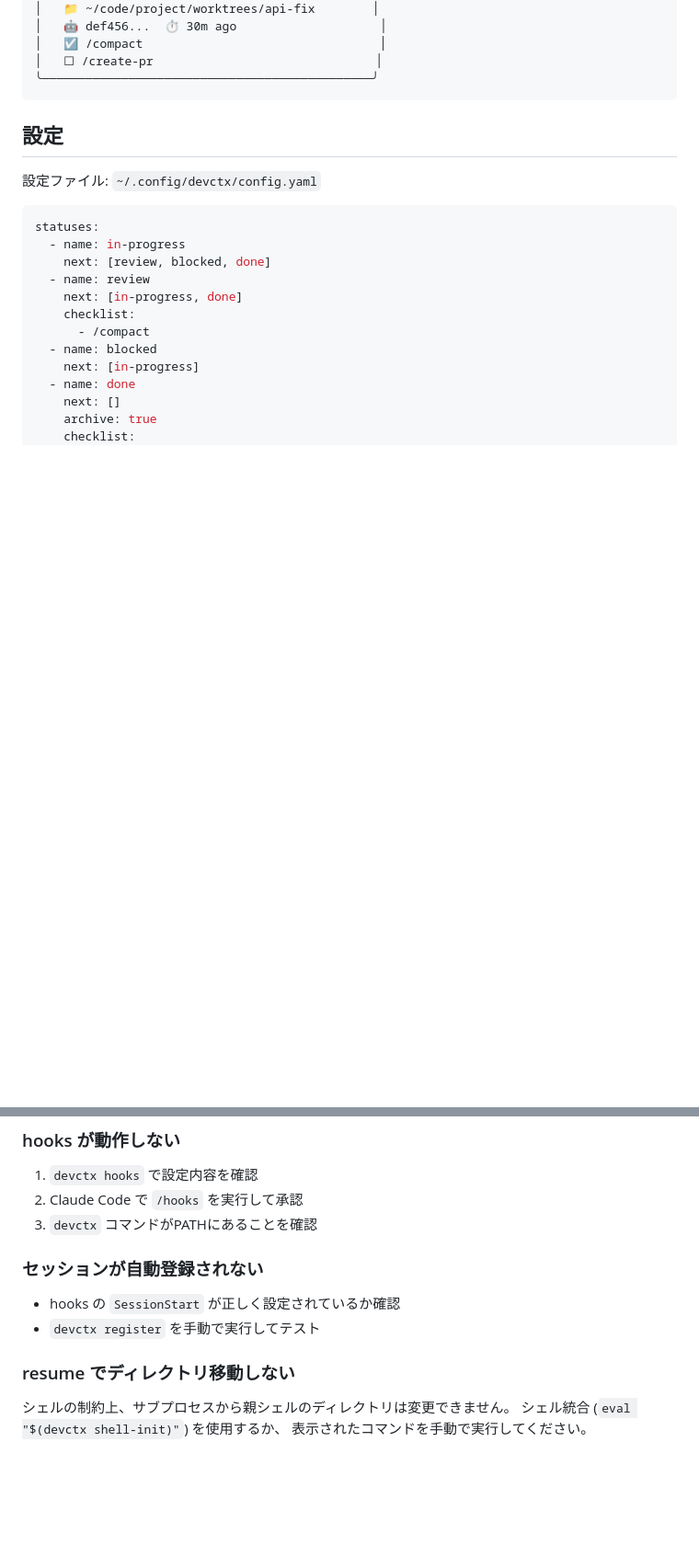
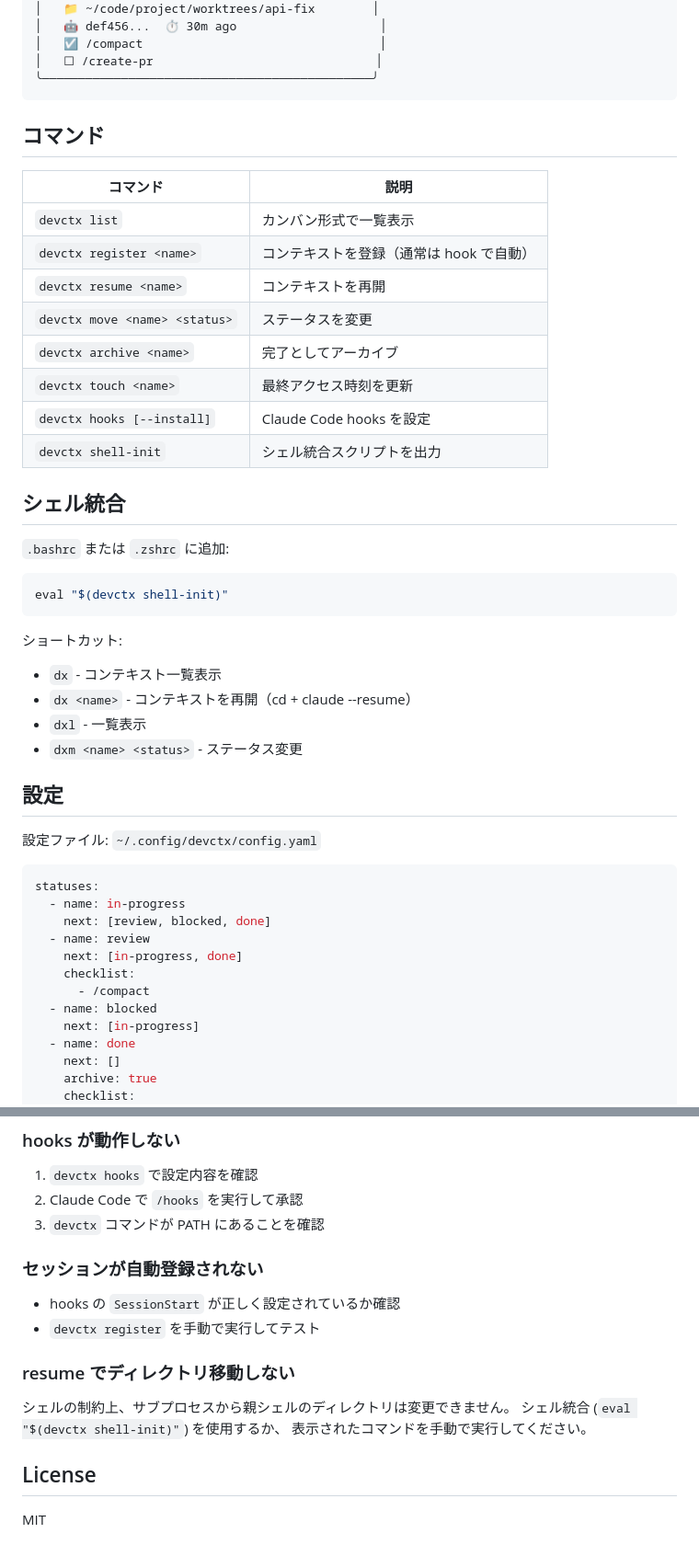
Before and after one commit to hiroyannnn/devctx, a Markdown page: README.md, 2 parts joined by grey strips. Shown at 92% size. GitHub-like rendering; blank space fills up the shorter version.

````diff
--- a/README.md
+++ b/README.md
@@ -90,6 +63,33 @@ devctx remove my-feature
 │   ☐ /create-pr                               │
 ╰──────────────────────────────────────────────╯
 ```
+
+## コマンド
+
+| コマンド | 説明 |
+|---------|------|
+| `devctx list` | カンバン形式で一覧表示 |
+| `devctx register <name>` | コンテキストを登録（通常は hook で自動） |
+| `devctx resume <name>` | コンテキストを再開 |
+| `devctx move <name> <status>` | ステータスを変更 |
+| `devctx archive <name>` | 完了としてアーカイブ |
+| `devctx touch <name>` | 最終アクセス時刻を更新 |
+| `devctx hooks [--install]` | Claude Code hooks を設定 |
+| `devctx shell-init` | シェル統合スクリプトを出力 |
+
+## シェル統合
+
+`.bashrc` または `.zshrc` に追加:
+
+```bash
+eval "$(devctx shell-init)"
+```
+
+ショートカット:
+- `dx` - コンテキスト一覧表示
+- `dx <name>` - コンテキストを再開（cd + claude --resume）
+- `dxl` - 一覧表示
+- `dxm <name> <status>` - ステータス変更
 
 ## 設定
 
@@ -165,7 +165,7 @@ devctx move $(basename $(pwd)) done
 
 1. `devctx hooks` で設定内容を確認
 2. Claude Code で `/hooks` を実行して承認
-3. `devctx` コマンドがPATHにあることを確認
+3. `devctx` コマンドが PATH にあることを確認
 
 ### セッションが自動登録されない
 
@@ -177,3 +177,7 @@ devctx move $(basename $(pwd)) done
 シェルの制約上、サブプロセスから親シェルのディレクトリは変更できません。
 シェル統合 (`eval "$(devctx shell-init)"`) を使用するか、
 表示されたコマンドを手動で実行してください。
+
+## License
+
+MIT
````
Also changed, not shown: other parts of README.md (+30 -57 lines).
